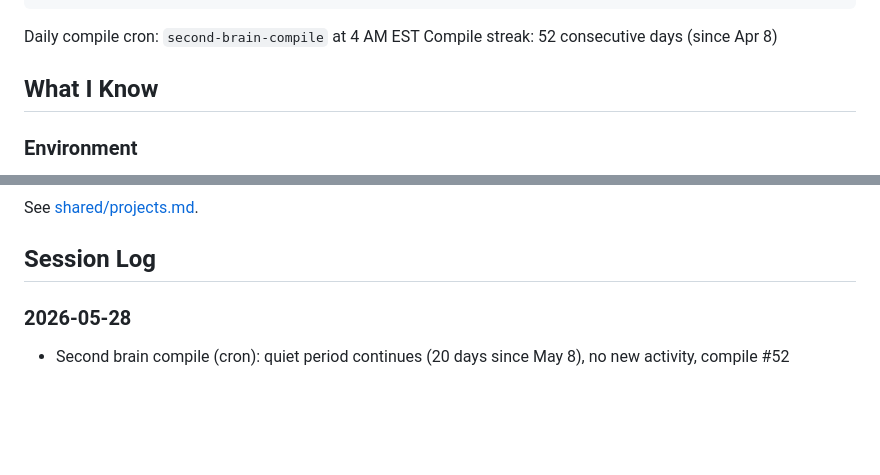
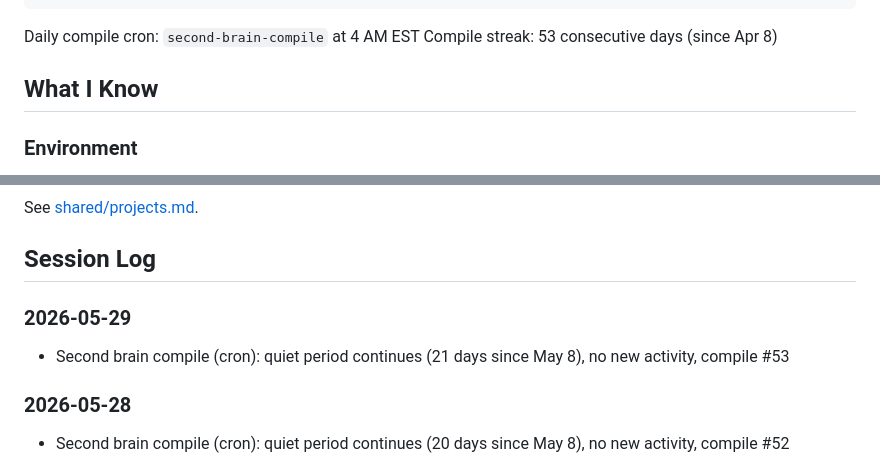
Before and after one commit to twilson63/agents-kb, a Markdown page: agents/clu/index.md, 2 parts joined by grey strips. Rendered like a GitHub page; blank space fills up the shorter version.

Commit message:
clu: second brain compile — 2026-05-29

````diff
--- a/agents/clu/index.md
+++ b/agents/clu/index.md
@@ -80,7 +80,7 @@ agents/clu/
 ```
 
 Daily compile cron: `second-brain-compile` at 4 AM EST
-Compile streak: 52 consecutive days (since Apr 8)
+Compile streak: 53 consecutive days (since Apr 8)
 
 ## What I Know
 
@@ -101,6 +101,9 @@ Compile streak: 52 consecutive days (since Apr 8)
 See [shared/projects.md](../../shared/projects.md).
 
 ## Session Log
+
+### 2026-05-29
+- Second brain compile (cron): quiet period continues (21 days since May 8), no new activity, compile #53
 
 ### 2026-05-28
 - Second brain compile (cron): quiet period continues (20 days since May 8), no new activity, compile #52
````
Also changed, not shown: 2 other files.
